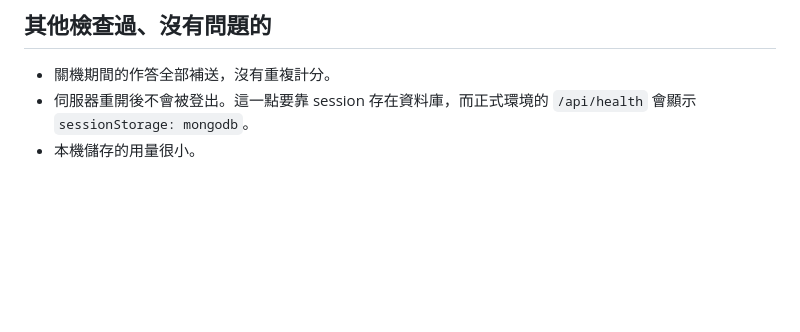
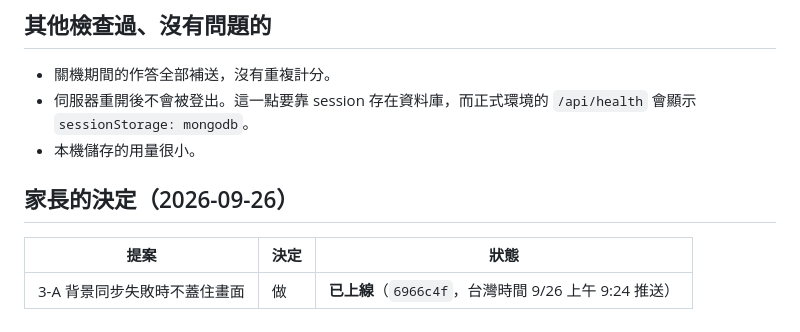
Before and after one commit to YeyeJames/SpellingBeeByAnthropic, a Markdown page: docs/audit/step3-network-sync.md, the part around the change. GitHub-like rendering; blank space fills up the shorter version.

Commit message:
Record step 3 decision: 3-A is live
Documentation only.

Co-Authored-By: Claude Opus 5.5 <noreply@anthropic.com>
Claude-Session: https://claude.ai/code/session_01WUbHSQPhe2C6SfdgHzcHBA

```diff
--- a/docs/audit/step3-network-sync.md
+++ b/docs/audit/step3-network-sync.md
@@ -56,3 +56,9 @@
 - 關機期間的作答全部補送，沒有重複計分。
 - 伺服器重開後不會被登出。這一點要靠 session 存在資料庫，而正式環境的 `/api/health` 會顯示 `sessionStorage: mongodb`。
 - 本機儲存的用量很小。
+
+## 家長的決定（2026-09-26）
+
+| 提案 | 決定 | 狀態 |
+|---|---|---|
+| 3-A 背景同步失敗時不蓋住畫面 | 做 | **已上線**（`6966c4f`，台灣時間 9/26 上午 9:24 推送） |
```
Also changed, not shown: docs/audit/step1-inventory.md (+1 -1 lines).
